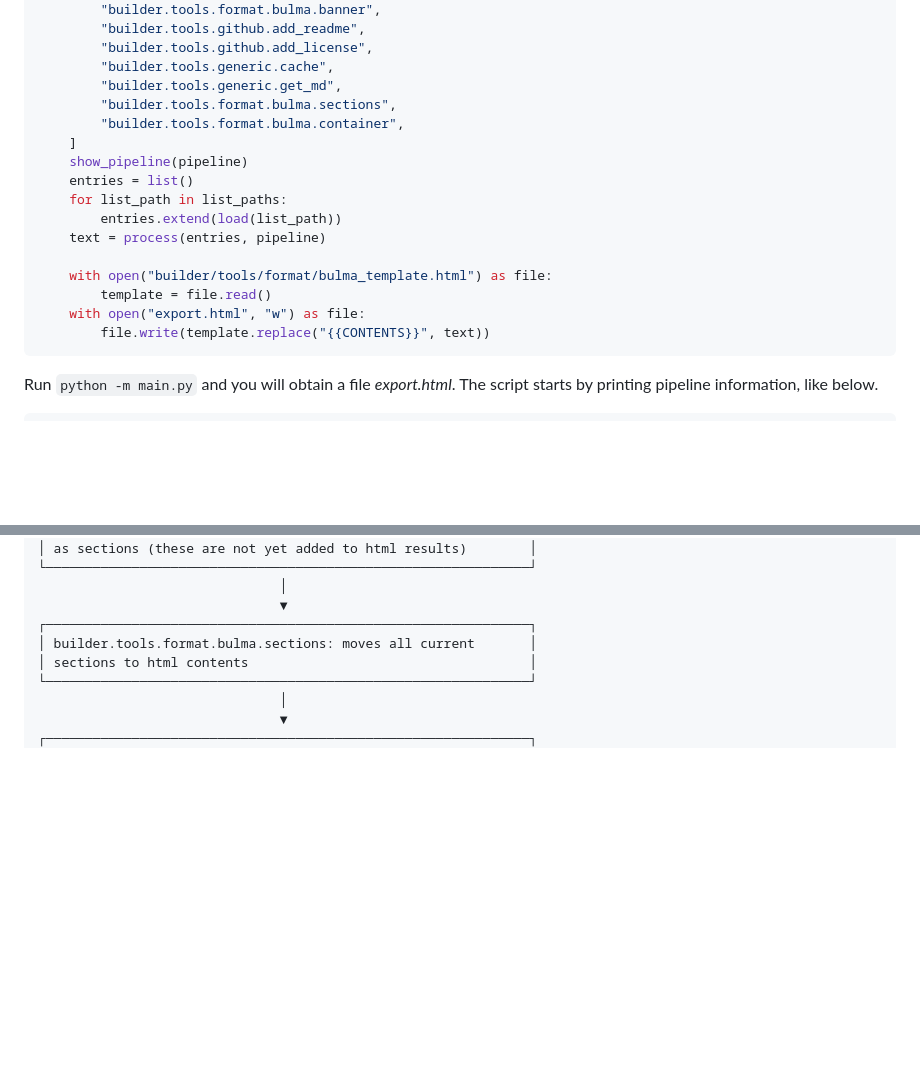
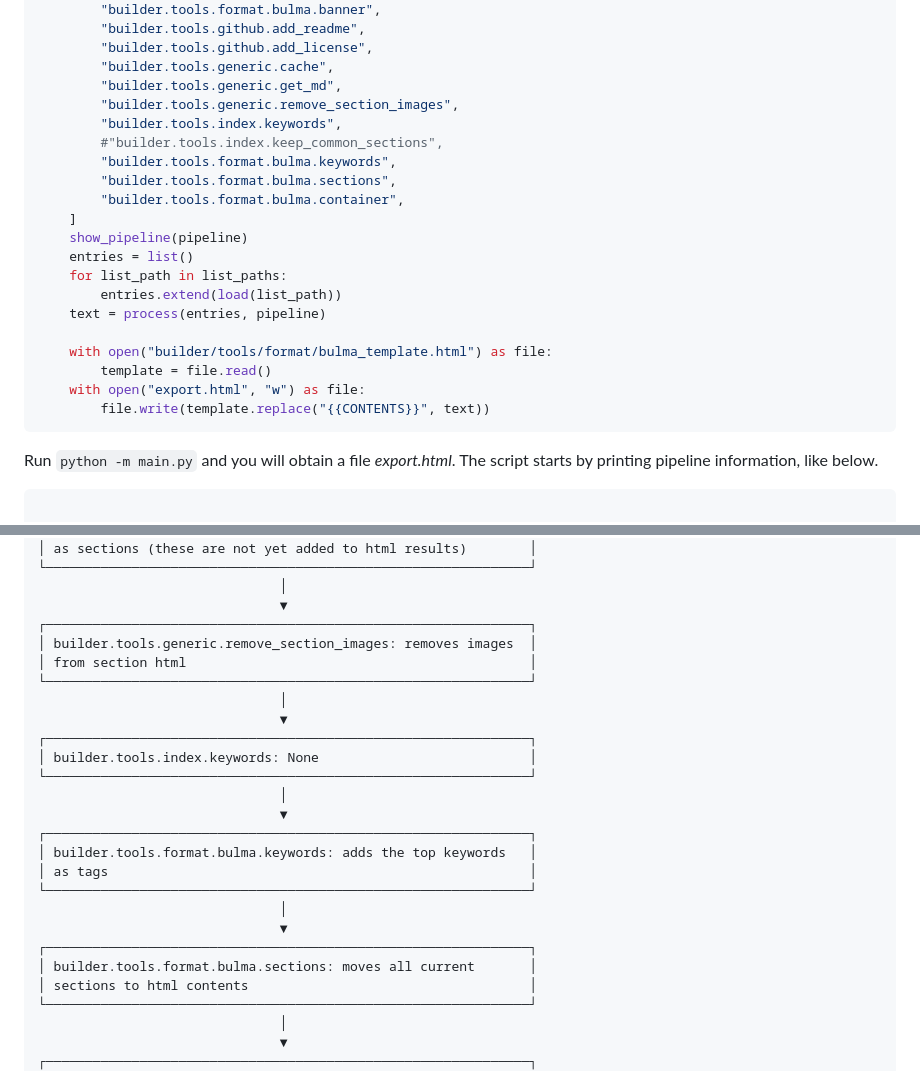
Before and after one commit to maniospas/softid, a Markdown page: README.md, 2 parts joined by grey strips. Drawn GitHub-style; blank space fills up the shorter version.

````diff
--- a/README.md
+++ b/README.md
@@ -52,6 +52,10 @@ if __name__ == "__main__":
         "builder.tools.github.add_license",
         "builder.tools.generic.cache",
         "builder.tools.generic.get_md",
+        "builder.tools.generic.remove_section_images",
+        "builder.tools.index.keywords",
+        #"builder.tools.index.keep_common_sections",
+        "builder.tools.format.bulma.keywords",
         "builder.tools.format.bulma.sections",
         "builder.tools.format.bulma.container",
     ]
@@ -72,6 +76,7 @@ Run `python -m main.py` and you will obtain a file
 pipeline information, like below.
 
 ```text
+
 ┌──────────────────────────────────────────────────────────────┐
 │ builder.tools.format.bulma.banner: constructs a banner using │
 │ the entry's name and the urls as tags                        │
@@ -103,6 +108,23 @@ pipeline information, like below.
                                │
                                ▼
 ┌──────────────────────────────────────────────────────────────┐
+│ builder.tools.generic.remove_section_images: removes images  │
+│ from section html                                            │
+└──────────────────────────────────────────────────────────────┘
+                               │
+                               ▼
+┌──────────────────────────────────────────────────────────────┐
+│ builder.tools.index.keywords: None                           │
+└──────────────────────────────────────────────────────────────┘
+                               │
+                               ▼
+┌──────────────────────────────────────────────────────────────┐
+│ builder.tools.format.bulma.keywords: adds the top keywords   │
+│ as tags                                                      │
+└──────────────────────────────────────────────────────────────┘
+                               │
+                               ▼
+┌──────────────────────────────────────────────────────────────┐
 │ builder.tools.format.bulma.sections: moves all current       │
 │ sections to html contents                                    │
 └──────────────────────────────────────────────────────────────┘
````
